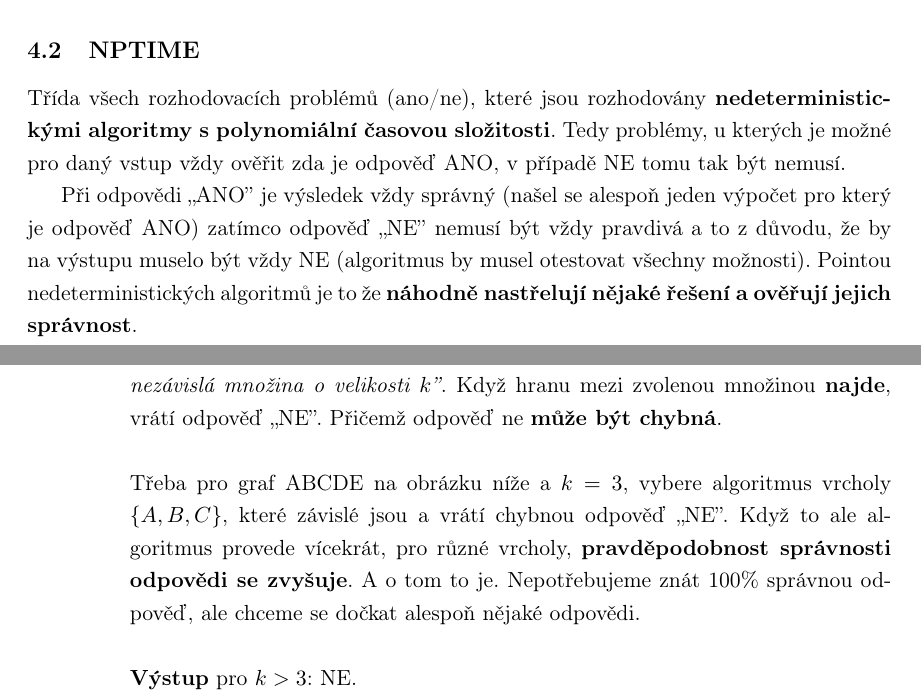
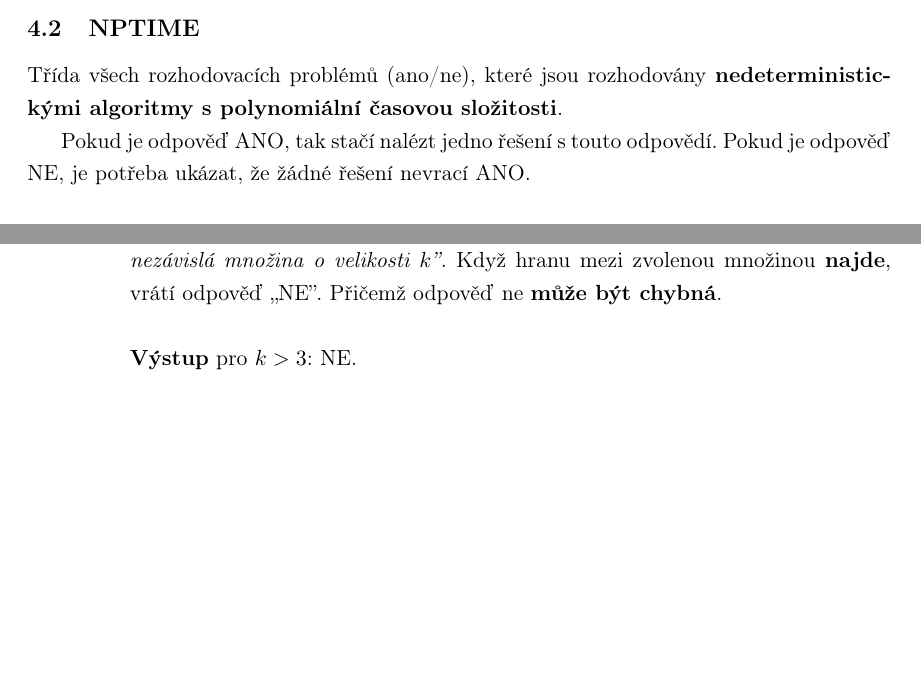
Before and after one commit to jsimck/vsb-ing-state-exam, a LaTeX document (1_it_mpzz/1_it_mpzz.tex, which reads 1_it_mpzz/includes/4.tex): two parts of pages 17 and 19 of 77 before the commit and two parts of pages 17 and 18 of 76 after it, joined at a grey line, cut so that both start at the same text, the shorter picture padded with empty space. Compiled offline with pdfLaTeX.

Commit message:
FIX: NPTIME definition

```diff
--- a/1_it_mpzz/includes/4.tex
+++ b/1_it_mpzz/includes/4.tex
@@ -31,10 +31,9 @@ a minimální kostra grafu.
 \end{enumerate}
 
 \subsection{NPTIME}
-Třída všech rozhodovacích problémů (ano/ne), které jsou rozhodovány \textbf{nedeterministickými algoritmy s polynomiální časovou složitosti}. Tedy problémy, u kterých je možné pro daný vstup vždy ověřit zda je odpověď ANO, v případě NE tomu tak být nemusí.
+Třída všech rozhodovacích problémů (ano/ne), které jsou rozhodovány \textbf{nedeterministickými algoritmy s polynomiální časovou složitosti}.
 
-Při odpovědi ,,ANO'' je výsledek vždy správný (našel se alespoň jeden výpočet pro který je odpověď ANO) zatímco odpověď ,,NE'' nemusí být vždy pravdivá a to z důvodu, že by na výstupu muselo být vždy NE (algoritmus by musel otestovat všechny možnosti).
-Pointou nedeterministických algoritmů je to že \textbf{náhodně nastřelují nějaké řešení a ověřují jejich správnost}.
+Pokud je odpověď ANO, tak stačí nalézt jedno řešení s touto odpovědí. Pokud je odpověď NE, je potřeba ukázat, že žádné řešení nevrací ANO.
 
 \subsection{Třída NP-úplných problémů}
 NP-úplné problémy jsou takové problémy, na které jsou \textbf{polynomiálně redukovatelné všechny ostatní problémy z třídy NP}. To znamená, že třídu NP-úplných úloh tvoří v jistém smyslu ty \textbf{nejtěžší úlohy} z NP.
@@ -66,8 +65,6 @@ Třída nejtěžších NPTIME problémů. Problém P je NP-úplný, pokud patř
 		\end{figure}
 		Program vybere náhodně $k$ vrcholů z grafu a ověří zdali nejsou některé spojeny hranou. Když mezi nimi hranu \textbf{nenajde}, vrátí odpověď \textit{,,ANO, v grafu existuje nezávislá množina o velikosti $k$''}. Když hranu mezi zvolenou množinou \textbf{najde}, vrátí odpověď ,,NE''. Přičemž odpověď ne \textbf{může být chybná}.
 		\\\\
-		Třeba pro graf ABCDE na obrázku níže a $k = 3$, vybere algoritmus vrcholy $\{A, B, C\}$, které závislé jsou a vrátí chybnou odpověď ,,NE''. Když to ale algoritmus provede vícekrát, pro různé vrcholy, \textbf{pravděpodobnost správnosti odpovědi se zvyšuje}. A o tom to je. Nepotřebujeme znát 100\% správnou odpověď, ale chceme se dočkat alespoň nějaké odpovědi.
-		\\\\
 		\textbf{Výstup} pro $k > 3$: NE.
 \\
 		\textbf{Výstup} pro $k = 3$: ANO (ABD, ABE).
```
Also changed, not shown: 1_it_mpzz/includes/4.tex (2 more changed lines).
